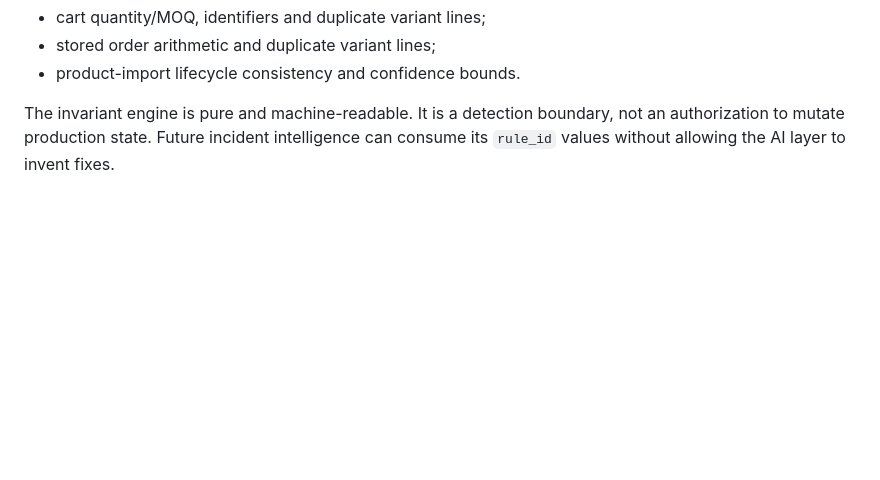
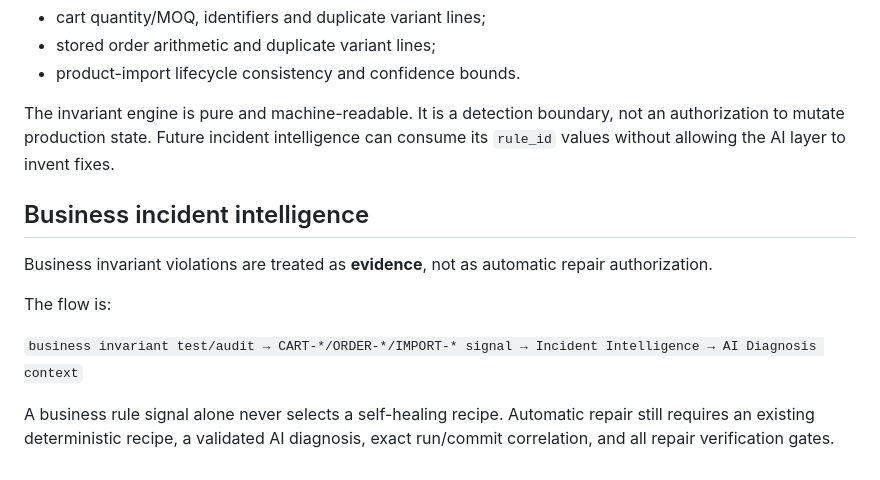
Before and after one commit to Nejb00/nrj-marketplace, a Markdown page: docs/automation-workflow-topology.md, the part around the change. Drawn GitHub-style; blank space fills up the shorter version.

Commit message:
docs(automation): define business incident intelligence boundary

```diff
--- a/docs/automation-workflow-topology.md
+++ b/docs/automation-workflow-topology.md
@@ -57,3 +57,14 @@ surfaces already present in the application:
 The invariant engine is pure and machine-readable. It is a detection boundary,
 not an authorization to mutate production state. Future incident intelligence
 can consume its `rule_id` values without allowing the AI layer to invent fixes.
+
+
+## Business incident intelligence
+
+Business invariant violations are treated as **evidence**, not as automatic repair authorization.
+
+The flow is:
+
+`business invariant test/audit → CART-*/ORDER-*/IMPORT-* signal → Incident Intelligence → AI Diagnosis context`
+
+A business rule signal alone never selects a self-healing recipe. Automatic repair still requires an existing deterministic recipe, a validated AI diagnosis, exact run/commit correlation, and all repair verification gates.
```
